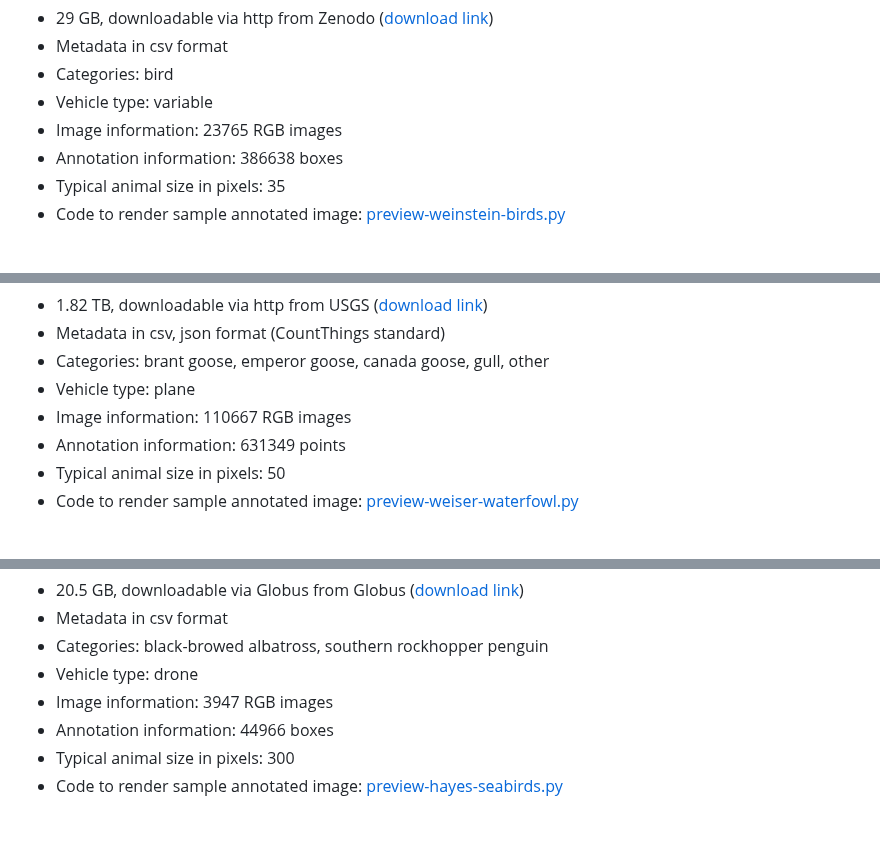
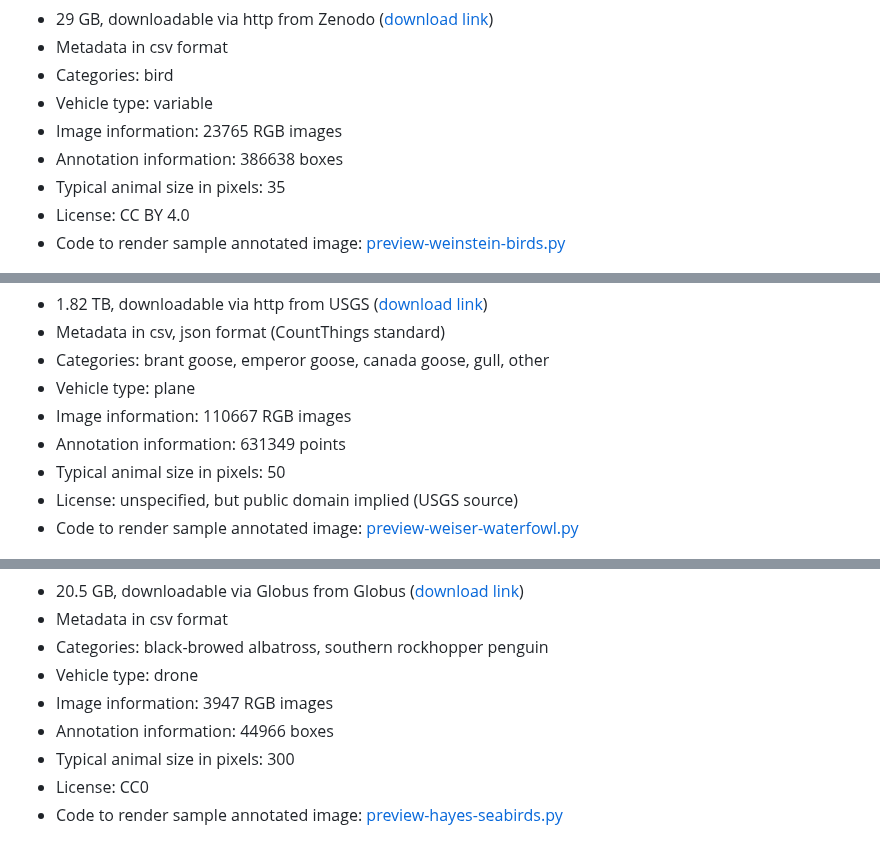
Before and after one commit to agentmorris/agentmorrispublic, a Markdown page: drone-datasets.md, 3 parts joined by grey strips. Drawn GitHub-style.

```diff
--- a/drone-datasets.md
+++ b/drone-datasets.md
@@ -152,6 +158,7 @@ Weinstein BG, Garner L, Saccomanno VR, Steinkraus A, Ortega A, Brush K, Yenni G,
 * Image information: 23765 RGB images
 * Annotation information: 386638 boxes
 * Typical animal size in pixels: 35
+* License: CC BY 4.0
 * Code to render sample annotated image: <a href="https://github.com/agentmorris/agentmorrispublic/blob/main/aerial-drone-data-preview/preview-weinstein-birds.py">preview-weinstein-birds.py</a>
 
 
@@ -171,6 +178,7 @@ Weiser EL, Flint PL, Marks DK, Shults BS, Wilson HM, Thompson SJ, Fischer JB. Ae
 * Image information: 110667 RGB images
 * Annotation information: 631349 points
 * Typical animal size in pixels: 50
+* License: unspecified, but public domain implied (USGS source)
 * Code to render sample annotated image: <a href="https://github.com/agentmorris/agentmorrispublic/blob/main/aerial-drone-data-preview/preview-weiser-waterfowl.py">preview-weiser-waterfowl.py</a>
 
 
@@ -190,6 +198,7 @@ Hayes MC, Gray PC, Harris G, Sedgwick WC, Crawford VD, Chazal N, Crofts S, Johns
 * Image information: 3947 RGB images
 * Annotation information: 44966 boxes
 * Typical animal size in pixels: 300
+* License: CC0
 * Code to render sample annotated image: <a href="https://github.com/agentmorris/agentmorrispublic/blob/main/aerial-drone-data-preview/preview-hayes-seabirds.py">preview-hayes-seabirds.py</a>
 
 
```
Also changed, not shown: other parts of drone-datasets.md (+14 -0 lines).
